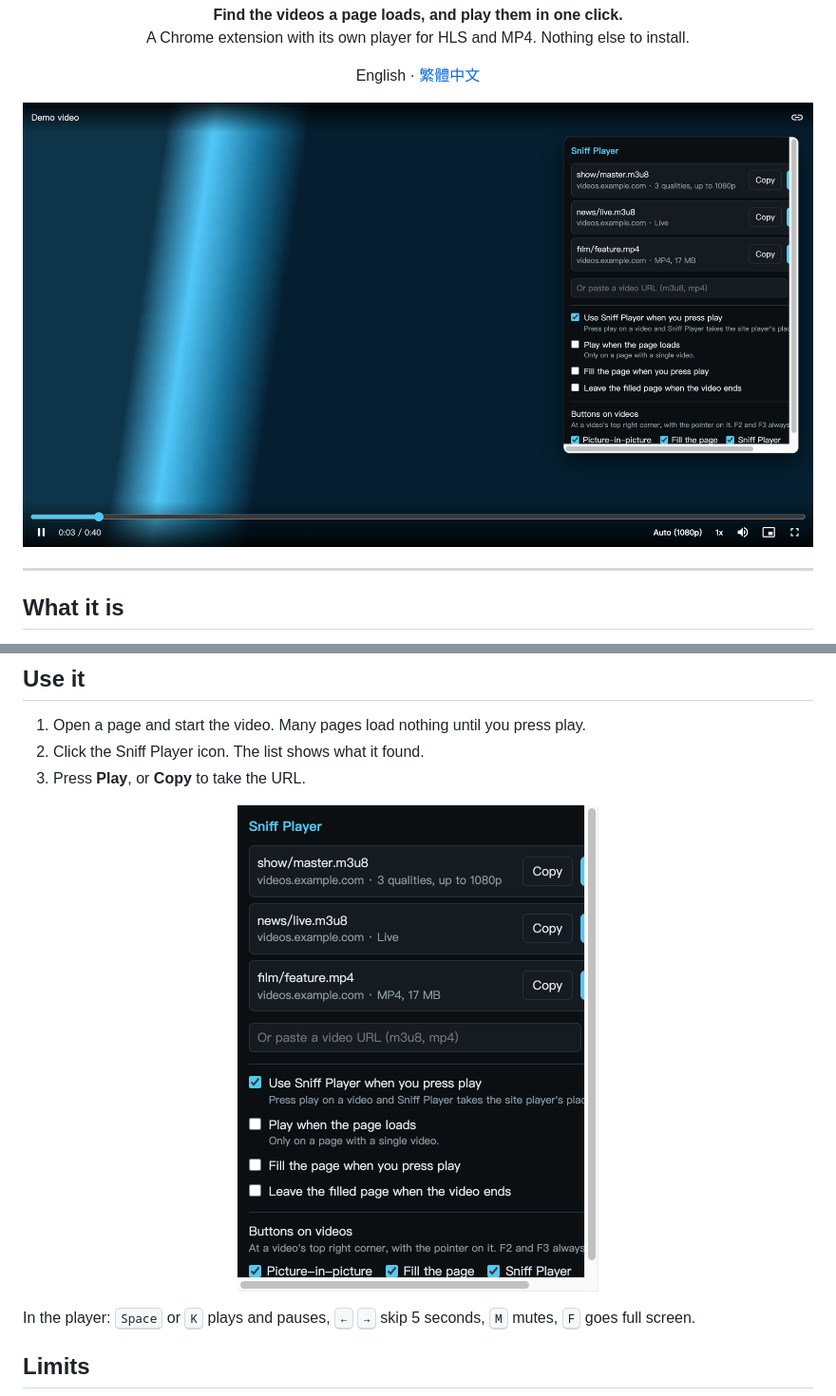
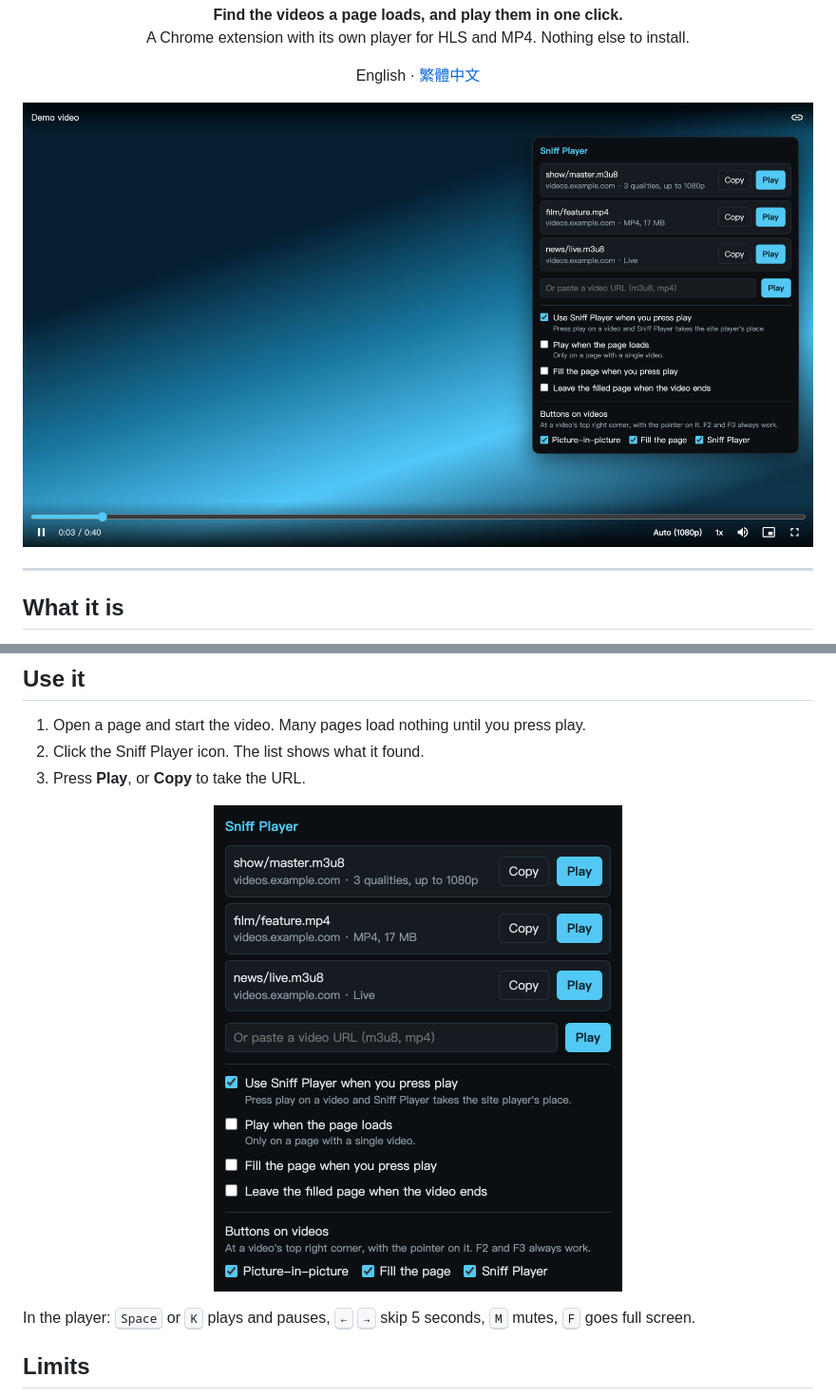
Before and after one commit to xxxxDev/sniff-player, a Markdown page: README.md, 2 parts joined by grey strips. Shown at 95% size. Drawn GitHub-style; pictures changed too: .github/assets/screens/hero-en.png, .github/assets/screens/popup-en.png.

Commit message:
Screenshots: the popup at its new 430 px width, which the 380 px shots had cut off with scroll bars: README*, .github/assets/screens

```diff
--- a/README.md
+++ b/README.md
@@ -57,7 +57,7 @@ It needs Chrome 116 or later.
 3. Press **Play**, or **Copy** to take the URL.
 
 <p align="center">
-  <img src=".github/assets/screens/popup-en.png" width="380" alt="The list of detected videos: an HLS video with three qualities, a video file with its size, and a live stream">
+  <img src=".github/assets/screens/popup-en.png" width="430" alt="The list of detected videos: an HLS video with three qualities, a video file with its size, and a live stream">
 </p>
 
 In the player: <kbd>Space</kbd> or <kbd>K</kbd> plays and pauses, <kbd>←</kbd> <kbd>→</kbd> skip 5 seconds, <kbd>M</kbd> mutes, <kbd>F</kbd> goes full screen.
```
Also changed, not shown: README.zh-TW.md (+1 -1 lines), .github/assets/screens/hero-zh-TW.png, .github/assets/screens/popup-zh-TW.png.
